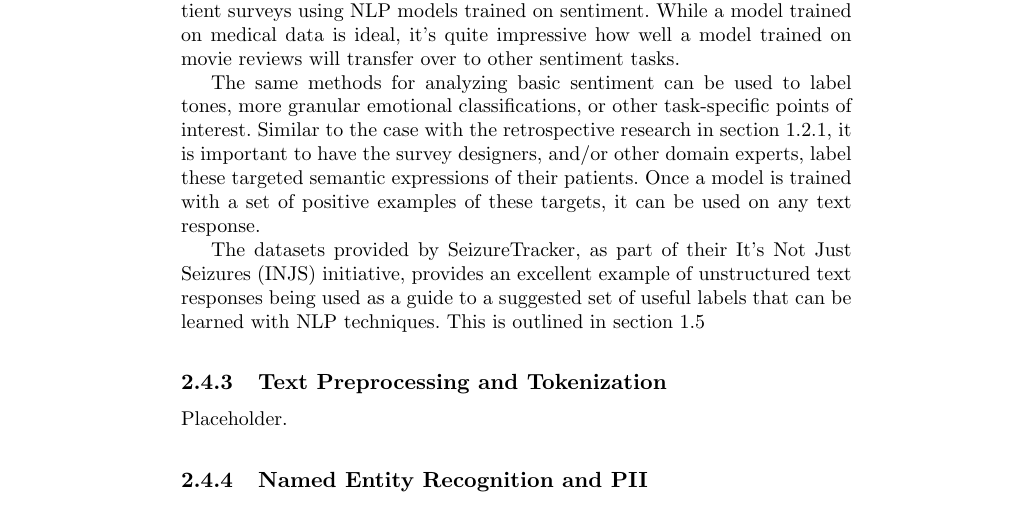
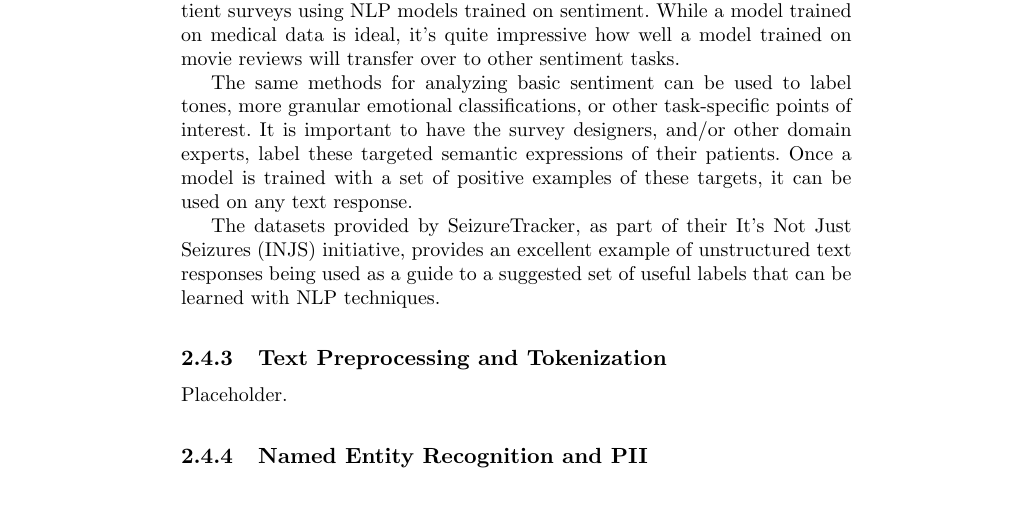
Before and after one commit to chris-boson/epilepsy, a LaTeX thesis (book/main.tex, which reads book/chapters/NLP/epilepsy.tex): part of page 46 of 58, cut so that both start at the same text. Compiled offline with pdfLaTeX.

Commit message:
Remove references to non-existing sections

```diff
--- a/book/chapters/NLP/epilepsy.tex
+++ b/book/chapters/NLP/epilepsy.tex
@@ -35,12 +35,12 @@ into a basic sentiment of two class, positive or negative. Very often a third cl
 in patient surveys using NLP models trained on sentiment. While a model trained on medical data is ideal, it's quite impressive how well a model trained on movie reviews will transfer
 over to other sentiment tasks.
 
-The same methods for analyzing basic sentiment can be used to label tones, more granular emotional classifications, or other task-specific points of interest. Similar to
-the case with the retrospective research in section 1.2.1, it is important to have the survey designers, and/or other domain experts, label these targeted semantic
+The same methods for analyzing basic sentiment can be used to label tones, more granular emotional classifications, or other task-specific points of interest.
+It is important to have the survey designers, and/or other domain experts, label these targeted semantic
 expressions of their patients. Once a model is trained with a set of positive examples of these targets, it can be used on any text response.
 
 The datasets provided by SeizureTracker, as part of their It's Not Just Seizures (INJS) initiative, provides an excellent example of unstructured text responses being
-used as a guide to a suggested set of useful labels that can be learned with NLP techniques. This is outlined in section 1.5
+used as a guide to a suggested set of useful labels that can be learned with NLP techniques.
 \subsection{Text Preprocessing and Tokenization}
 
 Placeholder.
```
